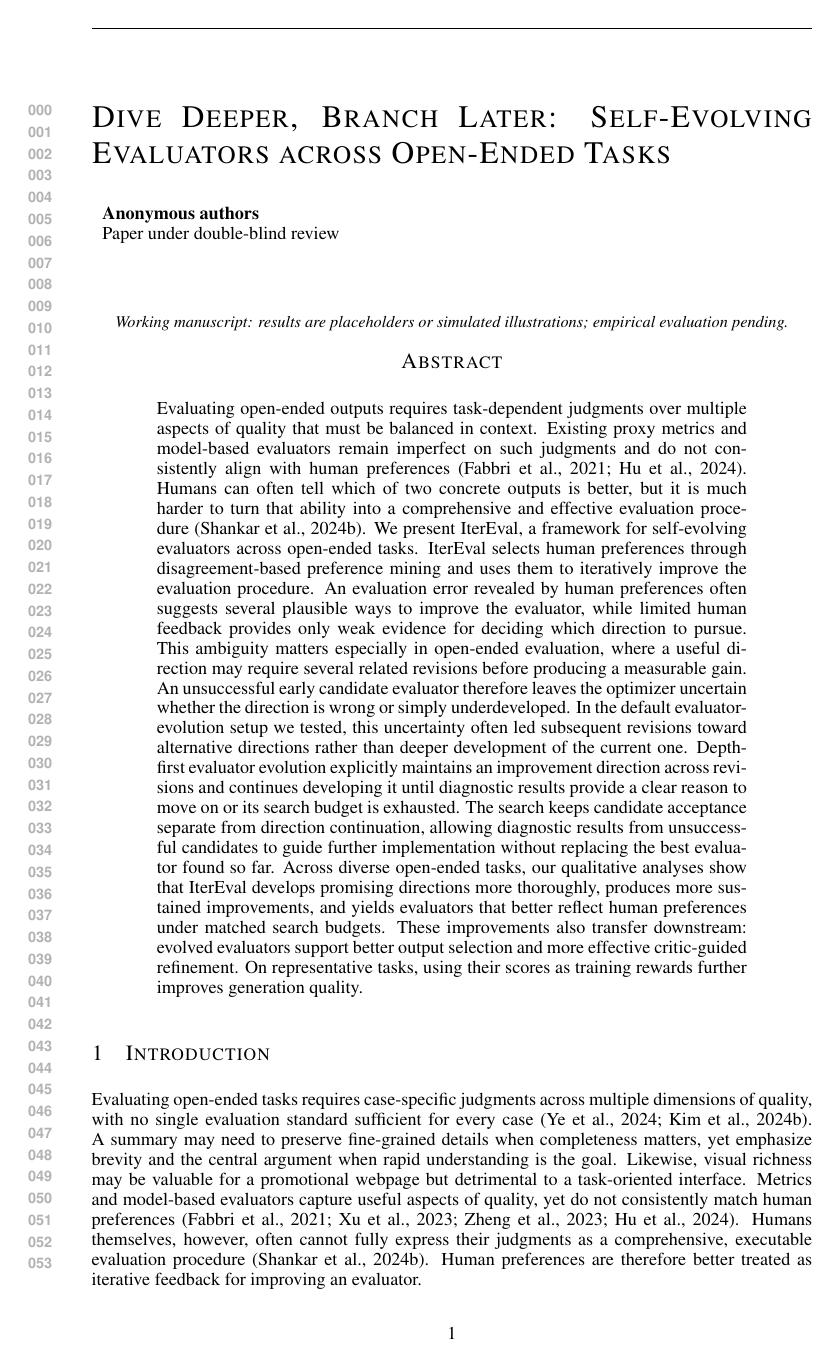
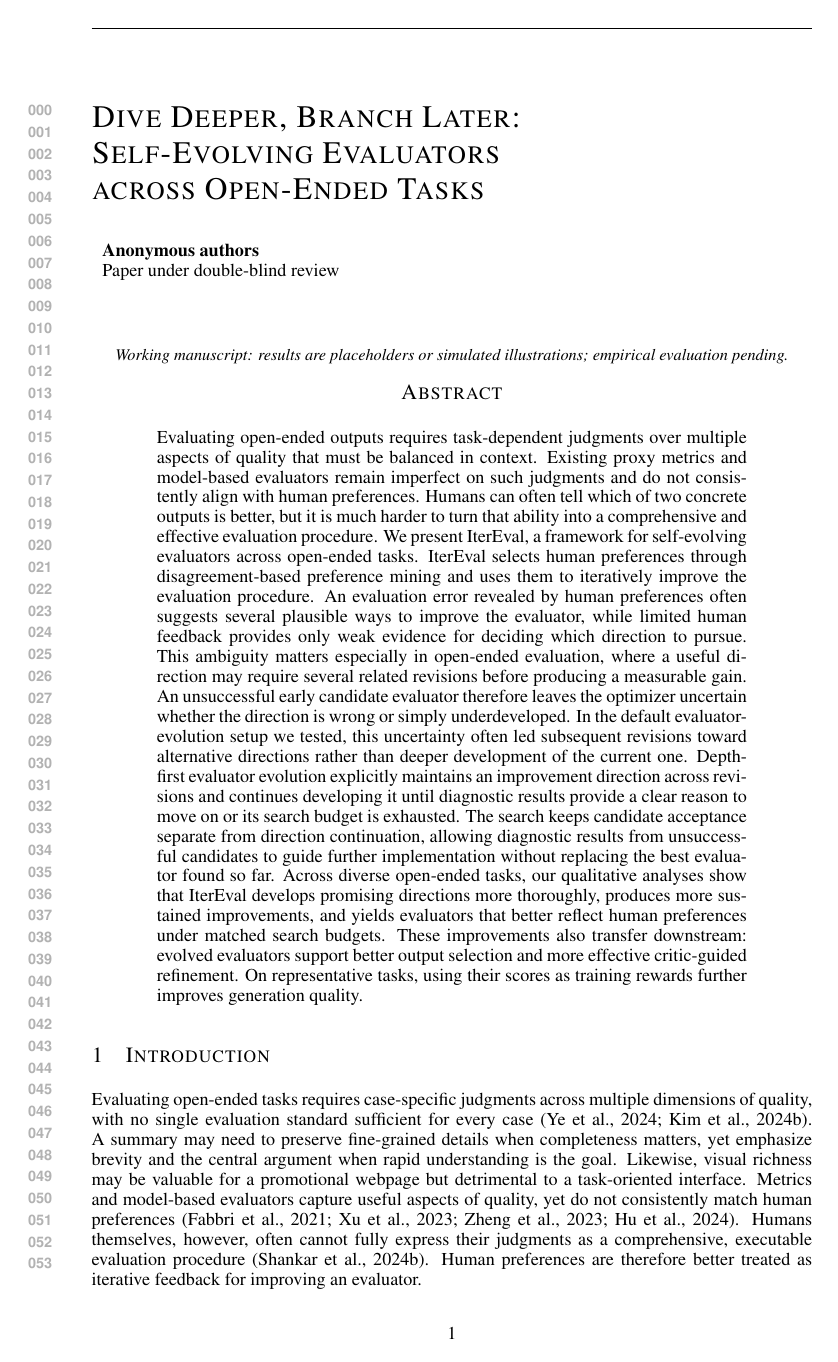
Before and after one commit to xhwang22/tmz, a LaTeX paper (main.tex, which reads sections/abstract.tex): page 1 of 36. Compiled offline with pdfLaTeX.

Commit message:
Improve title layout and remove abstract citations

```diff
--- a/main.tex
+++ b/main.tex
@@ -2,7 +2,10 @@
 \usepackage{iclr2027_conference,times}
 \input{preamble}
 
-\title{Dive Deeper, Branch Later: Self-Evolving Evaluators across Open-Ended Tasks}
+% Keep the official title font; avoid stretched spacing and broken phrases.
+\title{\raggedright Dive Deeper, Branch Later:\\
+Self-Evolving Evaluators\\
+across Open-Ended Tasks}
 \author{Anonymous authors}
 % Keep anonymous review mode. Author order and affiliations are not finalized.
 % \iclrfinalcopy
--- a/sections/abstract.tex
+++ b/sections/abstract.tex
@@ -1,6 +1,6 @@
 Evaluating open-ended outputs requires task-dependent judgments over multiple aspects of quality that must be balanced in context.
-Existing proxy metrics and model-based evaluators remain imperfect on such judgments and do not consistently align with human preferences \citep{fabbri2021summeval,hu2024criteria}.
-Humans can often tell which of two concrete outputs is better, but it is much harder to turn that ability into a comprehensive and effective evaluation procedure \citep{shankar2024evalgen}.
+Existing proxy metrics and model-based evaluators remain imperfect on such judgments and do not consistently align with human preferences.
+Humans can often tell which of two concrete outputs is better, but it is much harder to turn that ability into a comprehensive and effective evaluation procedure.
 We present IterEval, a framework for self-evolving evaluators across open-ended tasks.
 IterEval selects human preferences through disagreement-based preference mining and uses them to iteratively improve the evaluation procedure.
 An evaluation error revealed by human preferences often suggests several plausible ways to improve the evaluator, while limited human feedback provides only weak evidence for deciding which direction to pursue.
```
Also changed, not shown: .paper/claims.yml (+1 -1 lines), .paper/revision_history.yml (+10 -0 lines), .paper/style_overrides.md, paper.pdf.
